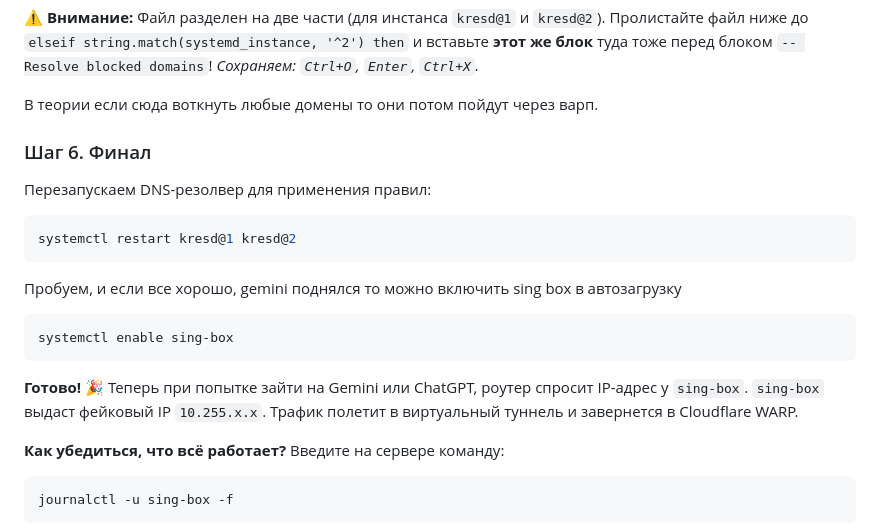
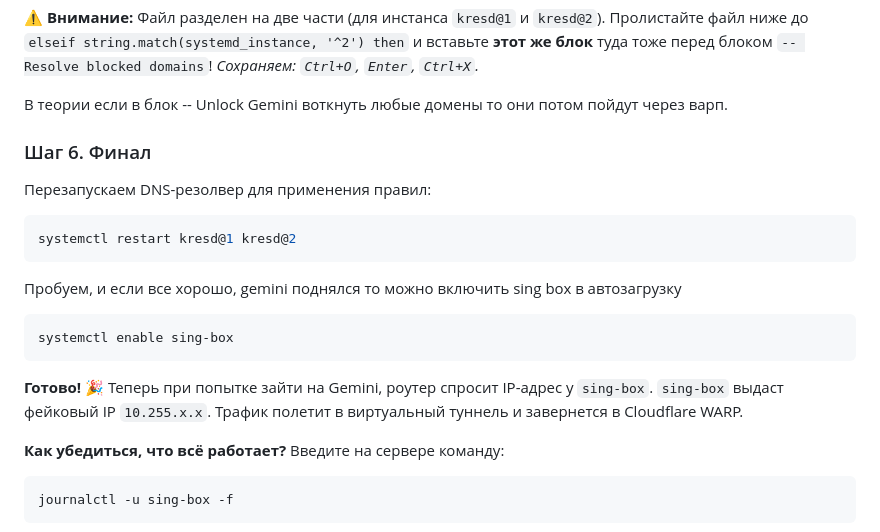
Before and after one commit to Liafanx/AZ-WARP, a Markdown page: README.md, the part around the change. GitHub-like rendering.

````diff
--- a/README.md
+++ b/README.md
@@ -218,7 +218,7 @@ nano /etc/knot-resolver/kresd.conf
 ⚠️ **Внимание:** Файл разделен на две части (для инстанса `kresd@1` и `kresd@2`). Пролистайте файл ниже до `elseif string.match(systemd_instance, '^2') then` и вставьте **этот же блок** туда тоже перед блоком `-- Resolve blocked domains`!
 *Сохраняем: `Ctrl+O`, `Enter`, `Ctrl+X`.*
 
-В теории если сюда воткнуть любые домены то они потом пойдут через варп.
+В теории если в блок 	-- Unlock Gemini воткнуть любые домены то они потом пойдут через варп.
 
 ### Шаг 6. Финал
 Перезапускаем DNS-резолвер для применения правил:
@@ -232,7 +232,7 @@ systemctl enable sing-box
 ```
 
 **Готово! 🎉**
-Теперь при попытке зайти на Gemini или ChatGPT, роутер спросит IP-адрес у `sing-box`. `sing-box` выдаст фейковый IP `10.255.x.x`. Трафик полетит в виртуальный туннель и завернется в Cloudflare WARP.
+Теперь при попытке зайти на Gemini, роутер спросит IP-адрес у `sing-box`. `sing-box` выдаст фейковый IP `10.255.x.x`. Трафик полетит в виртуальный туннель и завернется в Cloudflare WARP.
 
 **Как убедиться, что всё работает?**
 Введите на сервере команду:
````
